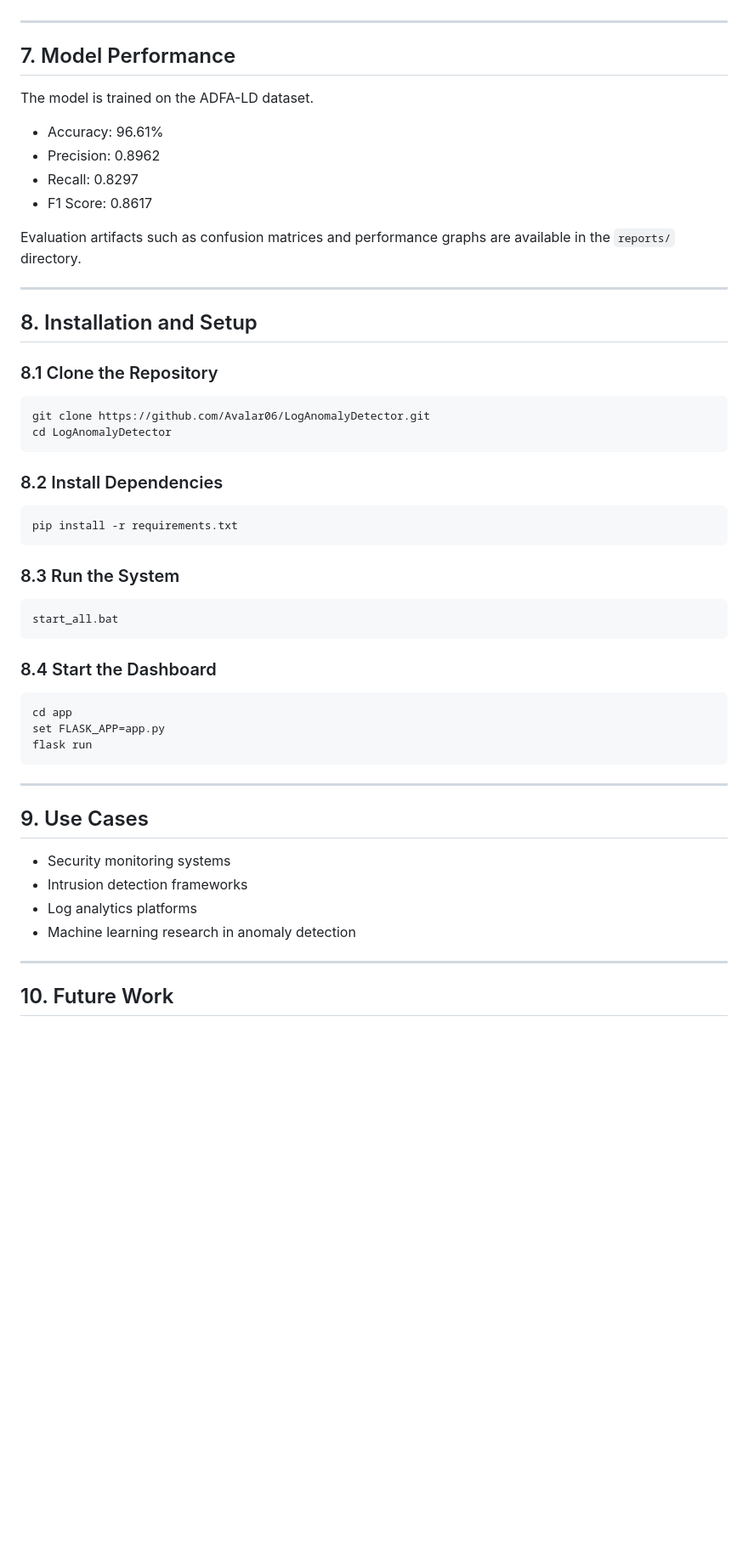
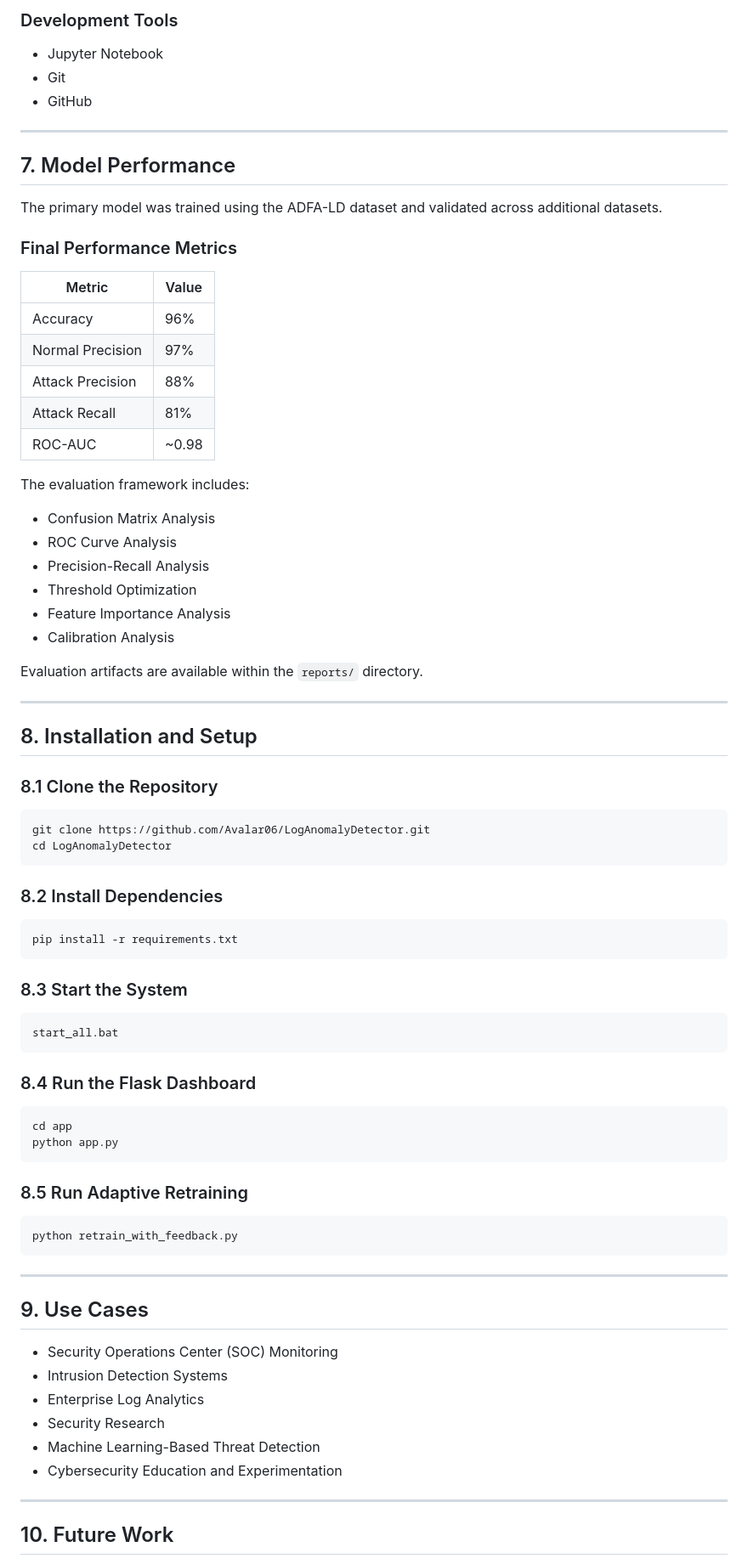
Before and after one commit to Avalar06/LogAnomalyDetector, a Markdown page: readme.md, the part around one of its changes. Shown at 85% size. Rendered like a GitHub page; blank space fills up the shorter version.

````diff
--- a/readme.md
+++ b/readme.md
@@ -87,16 +165,35 @@ LogAnomalyDetector/
+### Development Tools
+
+* Jupyter Notebook
+* Git
+* GitHub
 
 ---
 
 ## 7. Model Performance
 
-The model is trained on the ADFA-LD dataset.
+The primary model was trained using the ADFA-LD dataset and validated across additional datasets.
 
-* Accuracy: 96.61%
-* Precision: 0.8962
-* Recall: 0.8297
-* F1 Score: 0.8617
+### Final Performance Metrics
 
-Evaluation artifacts such as confusion matrices and performance graphs are available in the `reports/` directory.
+| Metric           | Value |
+| ---------------- | ----- |
+| Accuracy         | 96%   |
+| Normal Precision | 97%   |
+| Attack Precision | 88%   |
+| Attack Recall    | 81%   |
+| ROC-AUC          | ~0.98 |
+
+The evaluation framework includes:
+
+* Confusion Matrix Analysis
+* ROC Curve Analysis
+* Precision-Recall Analysis
+* Threshold Optimization
+* Feature Importance Analysis
+* Calibration Analysis
+
+Evaluation artifacts are available within the `reports/` directory.
 
 ---
 
@@ -104,39 +201,46 @@ Evaluation artifacts such as confusion matrices and performance graphs are avail
 
 ### 8.1 Clone the Repository
 
-```
+```bash
 git clone https://github.com/Avalar06/LogAnomalyDetector.git
 cd LogAnomalyDetector
 ```
 
 ### 8.2 Install Dependencies
 
-```
+```bash
 pip install -r requirements.txt
 ```
 
-### 8.3 Run the System
+### 8.3 Start the System
 
-```
+```bash
 start_all.bat
 ```
 
-### 8.4 Start the Dashboard
+### 8.4 Run the Flask Dashboard
 
+```bash
+cd app
+python app.py
 ```
-cd app
-set FLASK_APP=app.py
-flask run
+
+### 8.5 Run Adaptive Retraining
+
+```bash
+python retrain_with_feedback.py
 ```
 
 ---
 
 ## 9. Use Cases
 
-* Security monitoring systems
-* Intrusion detection frameworks
-* Log analytics platforms
-* Machine learning research in anomaly detection
+* Security Operations Center (SOC) Monitoring
+* Intrusion Detection Systems
+* Enterprise Log Analytics
+* Security Research
+* Machine Learning-Based Threat Detection
+* Cybersecurity Education and Experimentation
 
 ---
 
````
Also changed, not shown: other parts of readme.md (+135 -48 lines).
